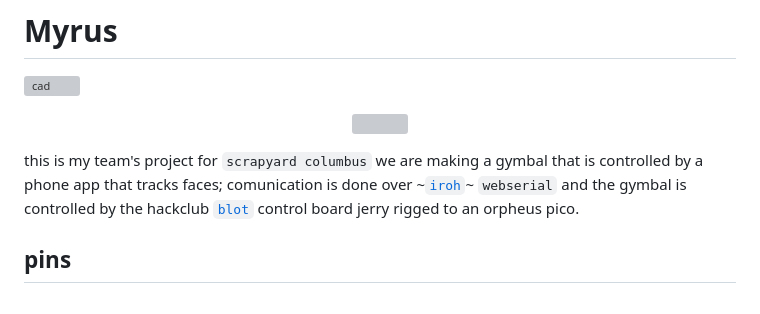
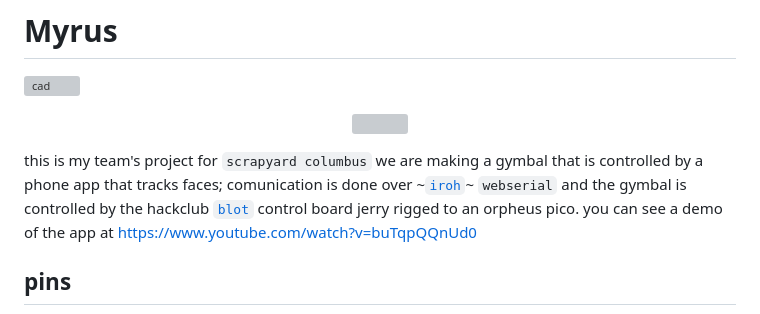
Before and after one commit to taciturnaxolotl/myrus, a Markdown page: README.md, the part around the change. Drawn GitHub-style; grey boxes are pictures that could not be loaded.

Commit message:
docs: add video

```diff
--- a/README.md
+++ b/README.md
@@ -8,7 +8,7 @@
 	<img src="https://raw.githubusercontent.com/taciturnaxolotl/carriage/main/.github/images/line-break-thin.svg" />
 </p>
 
-this is my team's project for `scrapyard columbus` we are making a gymbal that is controlled by a phone app that tracks faces; comunication is done over ~[`iroh`](https://www.iroh.computer/)~ `webserial` and the gymbal is controlled by the hackclub [`blot`](https://blot.hackclub.com) control board jerry rigged to an orpheus pico.
+this is my team's project for `scrapyard columbus` we are making a gymbal that is controlled by a phone app that tracks faces; comunication is done over ~[`iroh`](https://www.iroh.computer/)~ `webserial` and the gymbal is controlled by the hackclub [`blot`](https://blot.hackclub.com) control board jerry rigged to an orpheus pico. you can see a demo of the app at https://www.youtube.com/watch?v=buTqpQQnUd0
 
 ## pins
 
```
